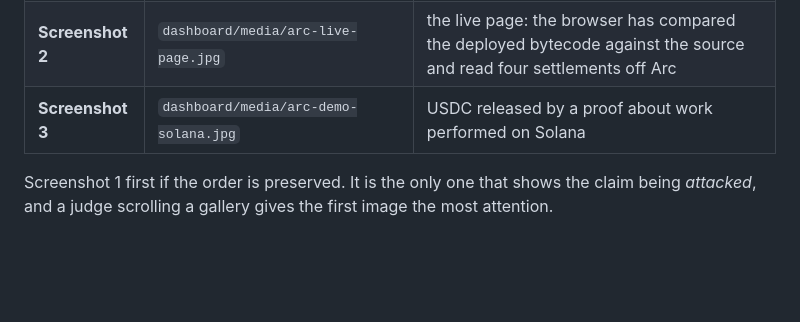
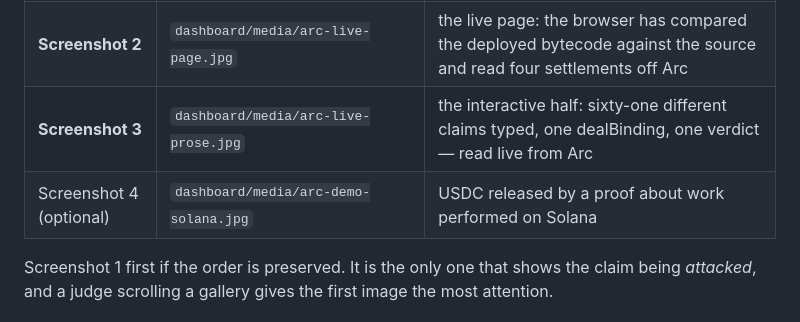
Before and after one commit to psyto/reckn, a Markdown page: docs/ethonline-2026/SUBMISSION-FORM.md, the part around the change. GitHub-like rendering; blank space fills up the shorter version.

```diff
--- a/docs/ethonline-2026/SUBMISSION-FORM.md
+++ b/docs/ethonline-2026/SUBMISSION-FORM.md
@@ -417,7 +417,8 @@ All three fields are required and none was uploaded.
 | **Cover** (16:9) | `dashboard/media/brand/cover-1280x720.png` | 1280 × 720 |
 | **Screenshot 1** | `dashboard/media/arc-demo-steal.jpg` | the theft attempt: a **real** Groth16 proof of another execution, submitted against a funded deal — reverted, `BindingMismatch()`, the money did not move |
 | **Screenshot 2** | `dashboard/media/arc-live-page.jpg` | the live page: the browser has compared the deployed bytecode against the source and read four settlements off Arc |
-| **Screenshot 3** | `dashboard/media/arc-demo-solana.jpg` | USDC released by a proof about work performed on Solana |
+| **Screenshot 3** | `dashboard/media/arc-live-prose.jpg` | the interactive half: sixty-one different claims typed, one dealBinding, one verdict — read live from Arc |
+| Screenshot 4 (optional) | `dashboard/media/arc-demo-solana.jpg` | USDC released by a proof about work performed on Solana |
 
 Screenshot 1 first if the order is preserved. It is the only one that shows the claim
 being *attacked*, and a judge scrolling a gallery gives the first image the most attention.
```
Also changed, not shown: README.md (+6 -0 lines), dashboard/media/arc-live-prose.jpg (added), 2 other files.
